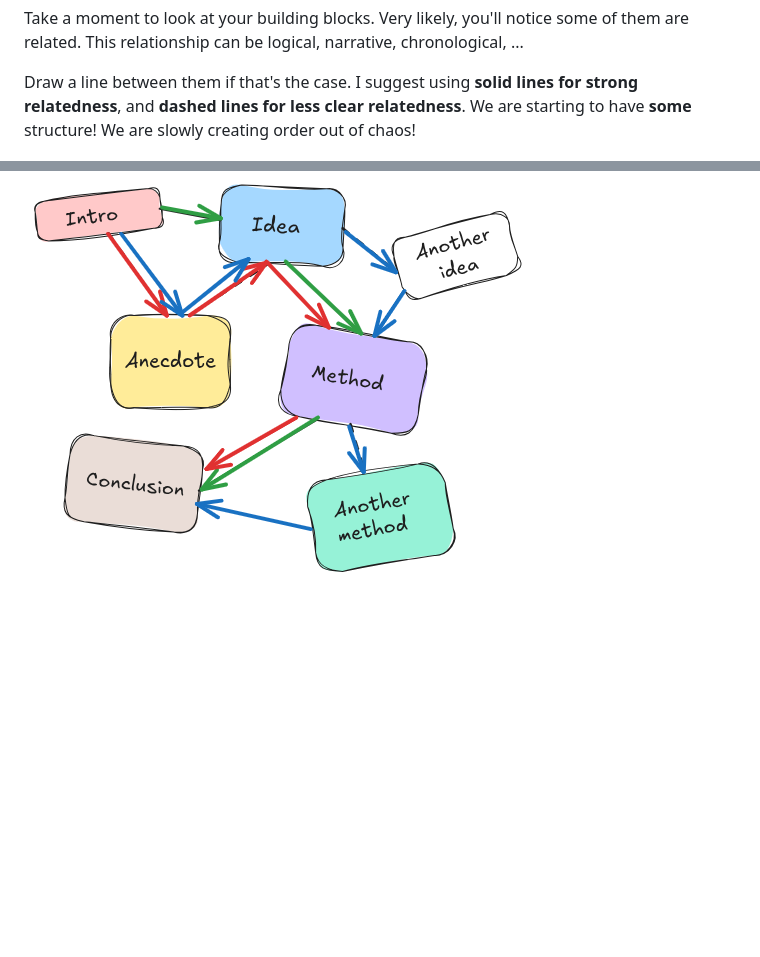
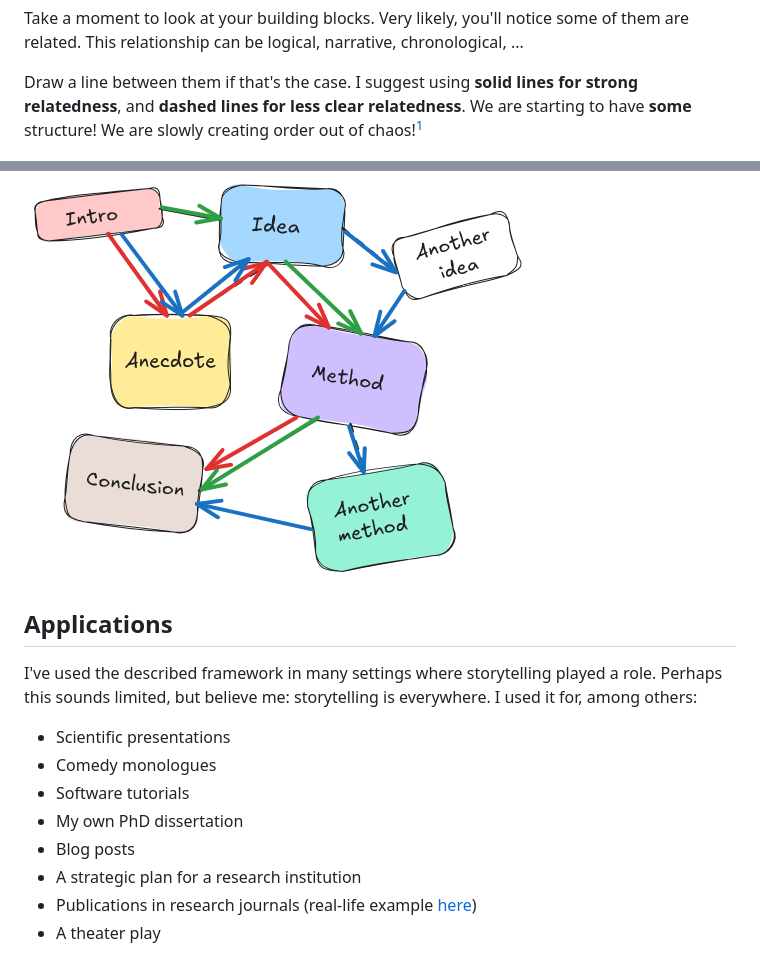
Before and after one commit to NLeSC/data-storytelling, a Markdown page: docs/storybuilding/README.md, 2 parts joined by grey strips. Rendered like a GitHub page; blank space fills up the shorter version.

Commit message:
Add applications section

```diff
--- a/docs/storybuilding/README.md
+++ b/docs/storybuilding/README.md
@@ -52,7 +52,7 @@ This relationship can be logical, narrative, chronological, ...
 Draw a line between them if that's the case.
 I suggest using **solid lines for strong relatedness**, and **dashed lines for less clear relatedness**.
 We are starting to have **some** structure!
-We are slowly creating order out of chaos!
+We are slowly creating order out of chaos![^1]
 
 ![Links](./img/02-links.png)
 
@@ -97,3 +97,18 @@ In such a case, a reasonable route will look like:
 In the figure below we summarize three possible routes we could envision for the same material:
 
 ![All](./img/06-all.png)
+
+## Applications
+I've used the described framework in many settings where storytelling played a role.
+Perhaps this sounds limited, but believe me: storytelling is everywhere.
+I used it for, among others:
+
+- Scientific presentations
+- Comedy monologues
+- Software tutorials
+- My own PhD dissertation
+- Blog posts
+- A strategic plan for a research institution
+- Publications in research journals (real-life example [here](https://fuga.naukas.com/files/2021/03/IMG_20190301_091759-768x404.jpg))
+- A theater play
+
```
Also changed, not shown: other parts of docs/storybuilding/README.md (+3 -0 lines).
